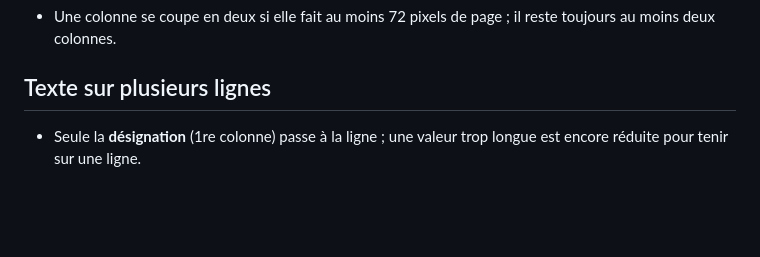
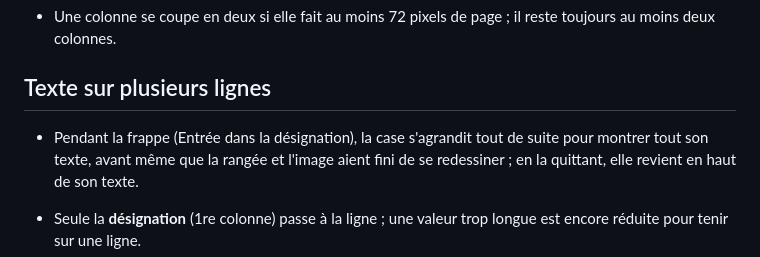
Before and after one commit to Arnold138/Modificateurdocinventaire, a Markdown page: LIMITES.md, the part around the change. Rendered like a GitHub page; blank space fills up the shorter version.

Commit message:
Documentation : texte sur plusieurs lignes
Co-Authored-By: Claude Opus 5.5 <noreply@anthropic.com>
Claude-Session: https://claude.ai/code/session_011CW9ZXDx4SoBUUc3VpD3j7

```diff
--- a/LIMITES.md
+++ b/LIMITES.md
@@ -101,6 +101,8 @@
 
 ## Texte sur plusieurs lignes
 
+- Pendant la frappe (Entrée dans la désignation), la case s'agrandit tout de suite pour montrer tout son texte, avant même que la rangée et l'image aient fini de se redessiner ; en la quittant, elle revient en haut de son texte.
+
 - Seule la **désignation** (1re colonne) passe à la ligne ; une valeur trop longue est encore réduite pour tenir sur une ligne.
 - La rangée s'agrandit en insérant une bande sous la ligne modifiée : les filets verticaux du tableau y sont prolongés, le reste est mis à la couleur du papier. Une page agrandie ne se superpose plus à la photo d'origine : son JPEG est la page **redressée** (droite, recadrée), plus longue de la hauteur ajoutée.
 - L'écran (champ de saisie) et l'export coupent les lignes avec la même règle ; un mot peut exceptionnellement passer à la ligne à un endroit légèrement différent.
```
